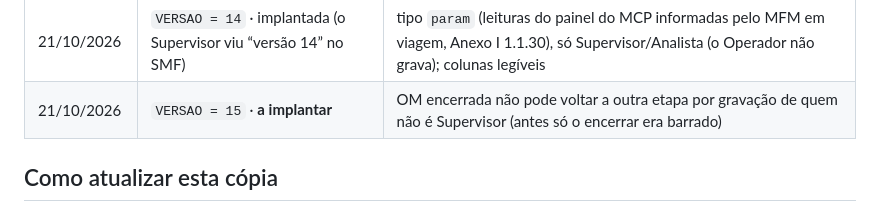
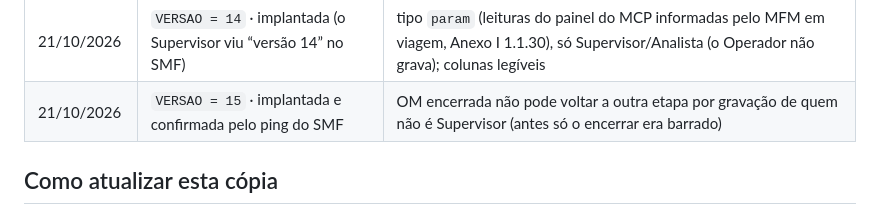
Before and after one commit to arlesson2025/NAVECUNHA, a Markdown page: manutencao/servidor/README.md, the part around the change. Drawn GitHub-style.

Commit message:
Servidor: versão 15 implantada e confirmada
Co-Authored-By: Claude Opus 5.5 <noreply@anthropic.com>

```diff
--- a/manutencao/servidor/README.md
+++ b/manutencao/servidor/README.md
@@ -21,7 +21,7 @@ O app usa a **versão implantada**, que pode ser mais antiga que o código abert
 | 21/10/2026 | `VERSAO = 12` · implantada e confirmada pelo ping do SMF | tipo `situ` (foi para a boia / voltou ao cais), também permitido ao Operador; colunas legíveis |
 | 21/10/2026 | `VERSAO = 13` · implantada e confirmada pelo ping do SMF | tipo `avaria` (avaria em viagem até virar corretiva), também permitido ao Operador; colunas legíveis |
 | 21/10/2026 | `VERSAO = 14` · implantada (o Supervisor viu “versão 14” no SMF) | tipo `param` (leituras do painel do MCP informadas pelo MFM em viagem, Anexo I 1.1.30), só Supervisor/Analista (o Operador não grava); colunas legíveis |
-| 21/10/2026 | `VERSAO = 15` · **a implantar** | OM encerrada não pode voltar a outra etapa por gravação de quem não é Supervisor (antes só o encerrar era barrado) |
+| 21/10/2026 | `VERSAO = 15` · implantada e confirmada pelo ping do SMF | OM encerrada não pode voltar a outra etapa por gravação de quem não é Supervisor (antes só o encerrar era barrado) |
 
 ## Como atualizar esta cópia
 
```
